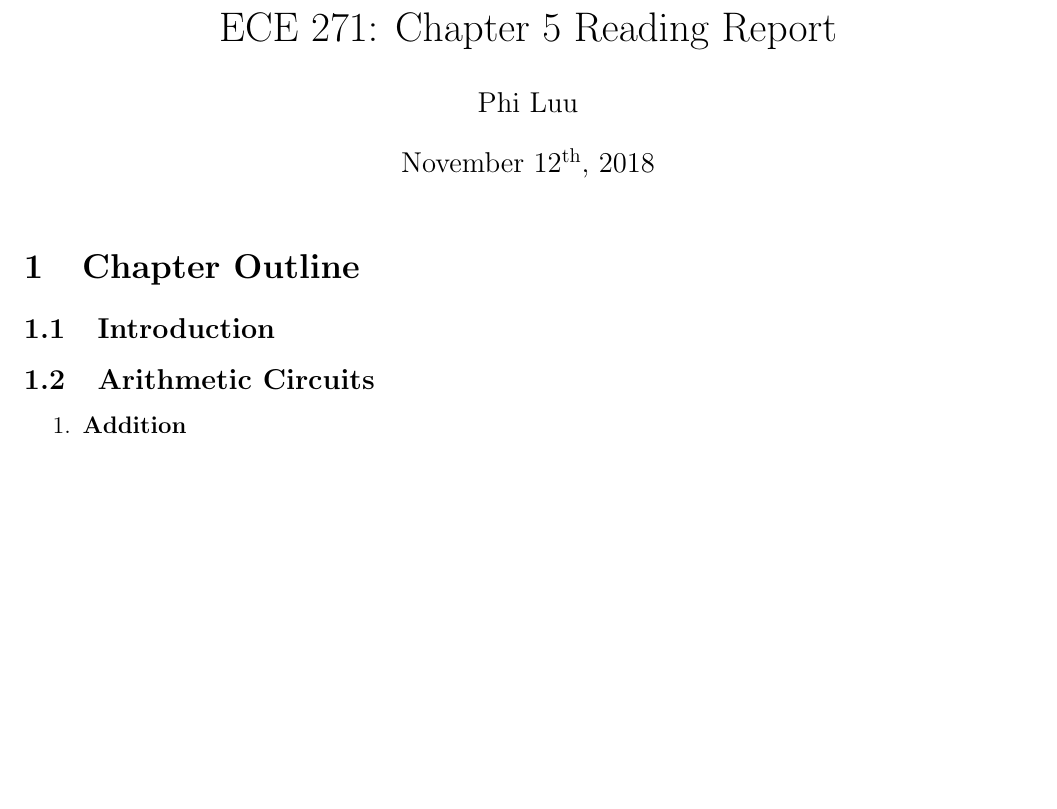
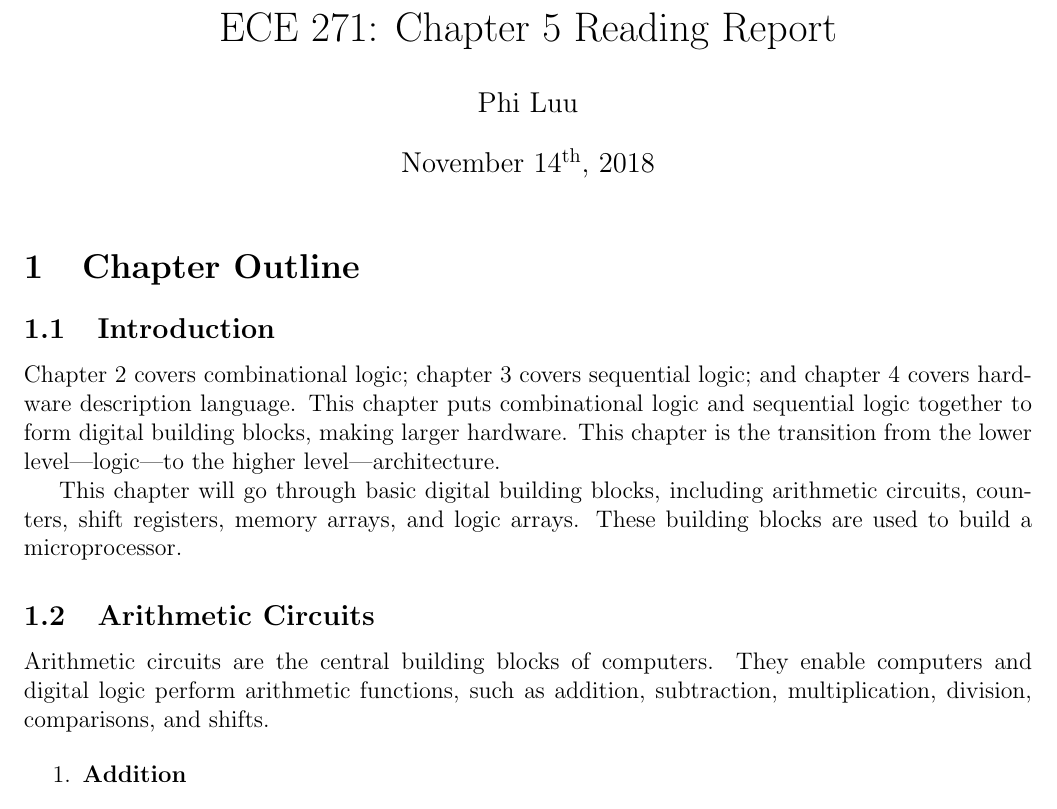
Before and after one commit to hardware-studio/osu-ece271-f2018, a LaTeX document (chapter5_digital_building_blocks/chapter5_report.tex): part of page 1 of 4, cut so that both start at the same text, the shorter picture padded with empty space. Compiled offline with pdfLaTeX.

Commit message:
Make small changes

```diff
--- a/chapter5_digital_building_blocks/chapter5_report.tex
+++ b/chapter5_digital_building_blocks/chapter5_report.tex
@@ -15,7 +15,7 @@
 
 \title{ECE 271: Chapter 5 Reading Report}
 \author{Phi Luu}
-\date{November 12\textsuperscript{th}, 2018}
+\date{November 14\textsuperscript{th}, 2018}
 
 \begin{document}
 
@@ -31,10 +31,16 @@
 %%%%%%%%%%%%%%%%%%%%%%%%%%%%%%%%%%%%%%%%
 \subsection{Introduction}
 
+Chapter 2 covers combinational logic; chapter 3 covers sequential logic; and chapter 4 covers hardware description language. This chapter puts combinational logic and sequential logic together to form digital building blocks, making larger hardware. This chapter is the transition from the lower level---logic---to the higher level---architecture.
+
+This chapter will go through basic digital building blocks, including arithmetic circuits, counters, shift registers, memory arrays, and logic arrays. These building blocks are used to build a microprocessor.
+
 %%%%%%%%%%%%%%%%%%%%%%%%%%%%%%%%%%%%%%%%
 % Arithmetic Circuits
 %%%%%%%%%%%%%%%%%%%%%%%%%%%%%%%%%%%%%%%%
 \subsection{Arithmetic Circuits}
+
+Arithmetic circuits are the central building blocks of computers. They enable computers and digital logic perform arithmetic functions, such as addition, subtraction, multiplication, division, comparisons, and shifts.
 
 \begin{enumerate}
   %%%%%%%%%%%%%%%%%%%%
```
Also changed, not shown: Makefile, design_project/Makefile (added).
